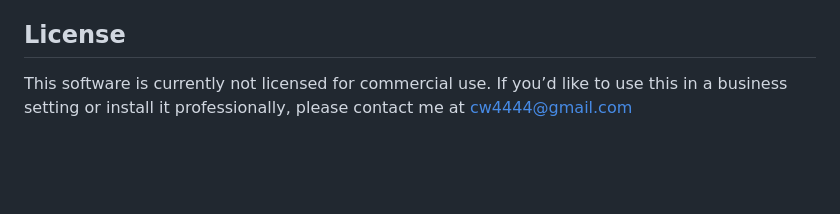
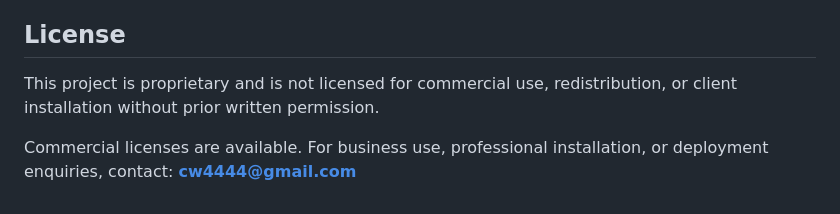
Before and after one commit to cw4444/internal-comms-ops-dashboard, a Markdown page: README.md, the part around the change. Rendered like a GitHub page; blank space fills up the shorter version.

```diff
--- a/README.md
+++ b/README.md
@@ -142,4 +142,6 @@ Internal comms teams often spend too much time chasing inputs, formatting drafts
 
 ## License
 
-This software is currently not licensed for commercial use. If you’d like to use this in a business setting or install it professionally, please contact me at cw4444@gmail.com
+This project is proprietary and is not licensed for commercial use, redistribution, or client installation without prior written permission.
+
+Commercial licenses are available. For business use, professional installation, or deployment enquiries, contact: **cw4444@gmail.com**
```
